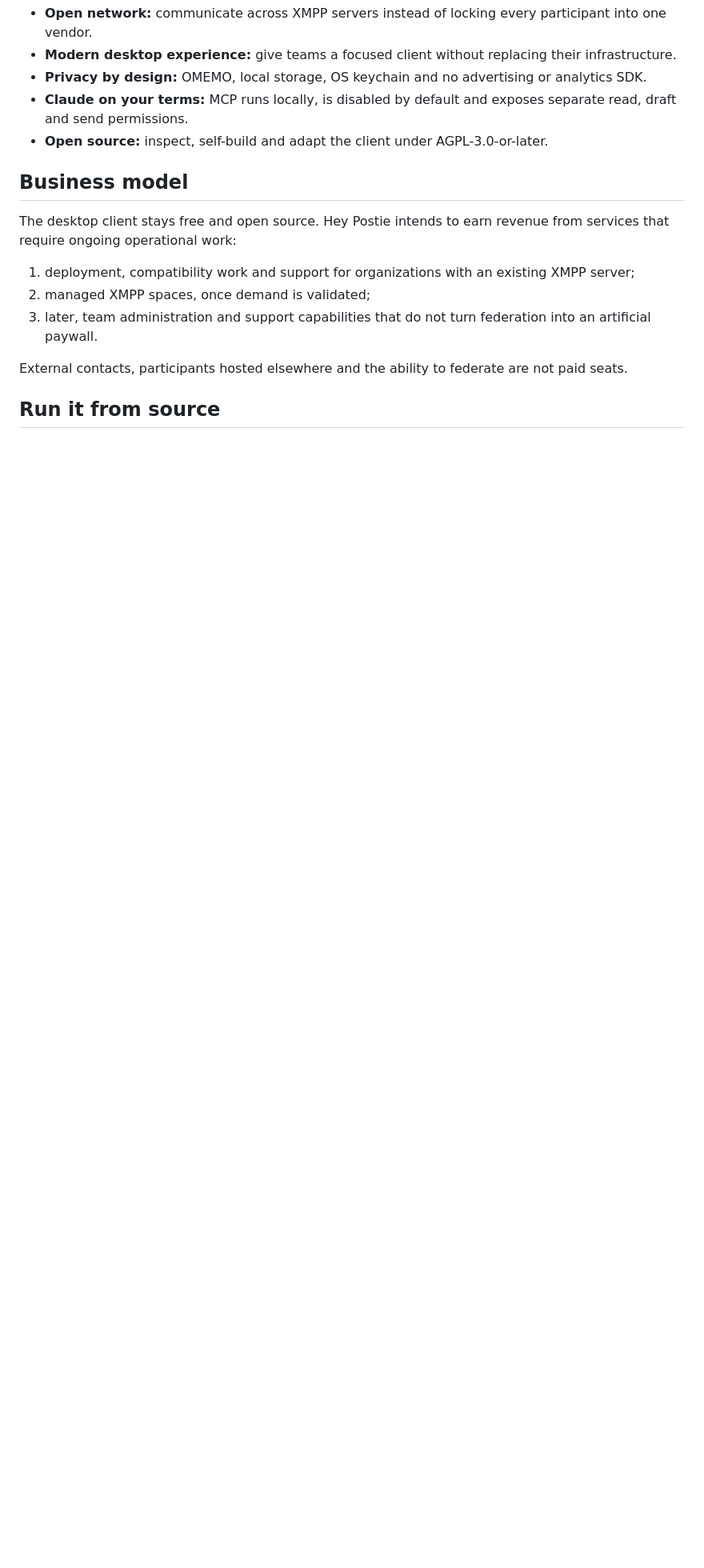
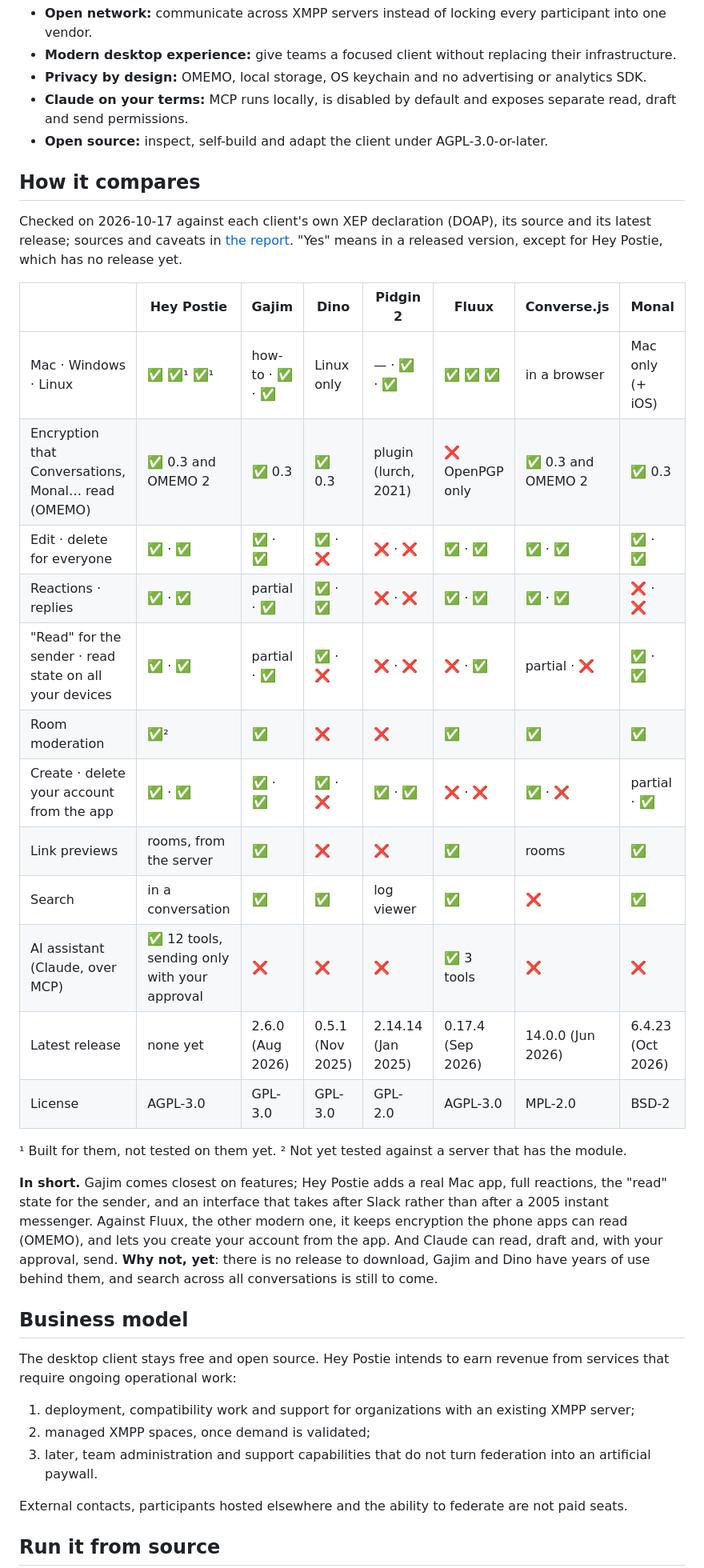
Before and after one commit to Snouzy/hey-postie, a Markdown page: README.md, the part around the change. Shown at 80% size. Rendered like a GitHub page; blank space fills up the shorter version.

Commit message:
docs: README compares Hey Postie with the other desktop XMPP clients, with sources

```diff
--- a/README.md
+++ b/README.md
@@ -72,6 +72,36 @@ need through paid pilots.
   draft and send permissions.
 - **Open source:** inspect, self-build and adapt the client under AGPL-3.0-or-later.
 
+## How it compares
+
+Checked on 2026-10-17 against each client's own XEP declaration (DOAP), its source and its latest
+release; sources and caveats in [the report](wiki/reports/2026-10-17-xmpp-clients-compared.md).
+"Yes" means in a released version, except for Hey Postie, which has no release yet.
+
+|  | **Hey Postie** | Gajim | Dino | Pidgin 2 | Fluux | Converse.js | Monal |
+|---|---|---|---|---|---|---|---|
+| Mac · Windows · Linux | ✅ ✅¹ ✅¹ | how-to · ✅ · ✅ | Linux only | — · ✅ · ✅ | ✅ ✅ ✅ | in a browser | Mac only (+ iOS) |
+| Encryption that Conversations, Monal… read (OMEMO) | ✅ 0.3 and OMEMO 2 | ✅ 0.3 | ✅ 0.3 | plugin (lurch, 2021) | ❌ OpenPGP only | ✅ 0.3 and OMEMO 2 | ✅ 0.3 |
+| Edit · delete for everyone | ✅ · ✅ | ✅ · ✅ | ✅ · ❌ | ❌ · ❌ | ✅ · ✅ | ✅ · ✅ | ✅ · ✅ |
+| Reactions · replies | ✅ · ✅ | partial · ✅ | ✅ · ✅ | ❌ · ❌ | ✅ · ✅ | ✅ · ✅ | ❌ · ❌ |
+| "Read" for the sender · read state on all your devices | ✅ · ✅ | partial · ✅ | ✅ · ❌ | ❌ · ❌ | ❌ · ✅ | partial · ❌ | ✅ · ✅ |
+| Room moderation | ✅² | ✅ | ❌ | ❌ | ✅ | ✅ | ✅ |
+| Create · delete your account from the app | ✅ · ✅ | ✅ · ✅ | ✅ · ❌ | ✅ · ✅ | ❌ · ❌ | ✅ · ❌ | partial · ✅ |
+| Link previews | rooms, from the server | ✅ | ❌ | ❌ | ✅ | rooms | ✅ |
+| Search | in a conversation | ✅ | ✅ | log viewer | ✅ | ❌ | ✅ |
+| AI assistant (Claude, over MCP) | ✅ 12 tools, sending only with your approval | ❌ | ❌ | ❌ | ✅ 3 tools | ❌ | ❌ |
+| Latest release | none yet | 2.6.0 (Aug 2026) | 0.5.1 (Nov 2025) | 2.14.14 (Jan 2025) | 0.17.4 (Sep 2026) | 14.0.0 (Jun 2026) | 6.4.23 (Oct 2026) |
+| License | AGPL-3.0 | GPL-3.0 | GPL-3.0 | GPL-2.0 | AGPL-3.0 | MPL-2.0 | BSD-2 |
+
+¹ Built for them, not tested on them yet. ² Not yet tested against a server that has the module.
+
+**In short.** Gajim comes closest on features; Hey Postie adds a real Mac app, full
+reactions, the "read" state for the sender, and an interface that takes after Slack rather than
+after a 2005 instant messenger. Against Fluux, the other modern one, it keeps encryption the phone
+apps can read (OMEMO), and lets you create your account from the app. And Claude can read, draft
+and, with your approval, send. **Why not, yet**: there is no release to download, Gajim and Dino
+have years of use behind them, and search across all conversations is still to come.
+
 ## Business model
 
 The desktop client stays free and open source. Hey Postie intends to earn revenue from services that
```
Also changed, not shown: wiki/index.md (+1 -0 lines), wiki/reports/2026-10-17-xmpp-clients-compared.md (added, +51 -0 lines).
